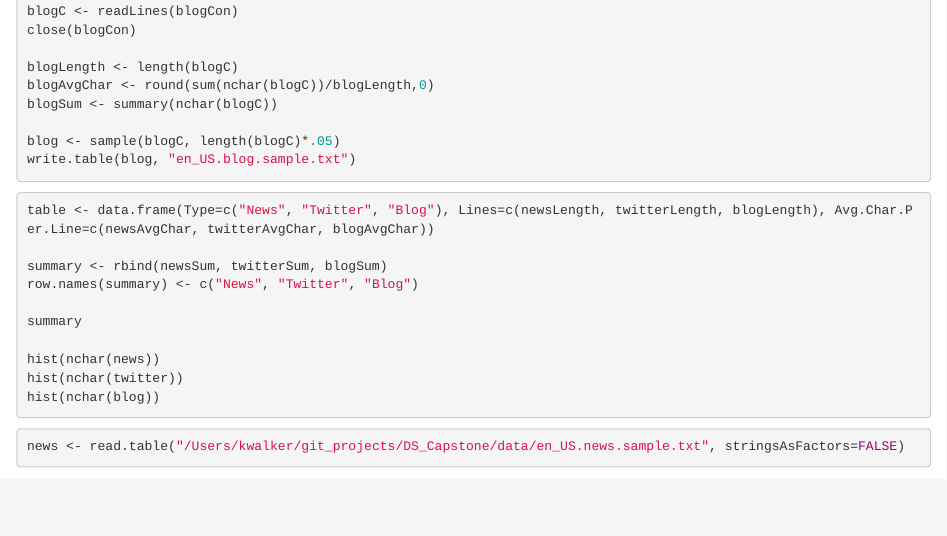
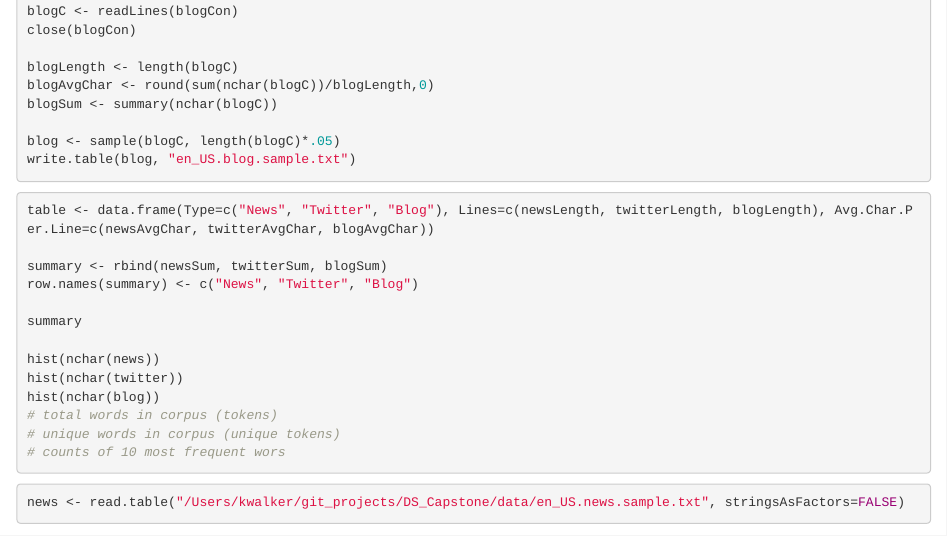
Before and after one commit to walkerkq/DS_Capstone, an R Markdown document (dscap_explore.Rmd): the page in a window 1100 px wide, from 630 px down. Rendered offline with R 4.5, knitr and Pandoc, with nearby package versions; some code elsewhere in the file could not run offline.

Commit message:
Comments

````diff
--- a/dscap_explore.Rmd
+++ b/dscap_explore.Rmd
@@ -58,6 +58,10 @@ summary
 hist(nchar(news))
 hist(nchar(twitter))
 hist(nchar(blog))
+# total words in corpus (tokens)
+# unique words in corpus (unique tokens)
+# counts of 10 most frequent wors
+
 ```
 
 ```{r loadSamples}
````
Also changed, not shown: dscap_explore.Rmd (2 more changed lines).
